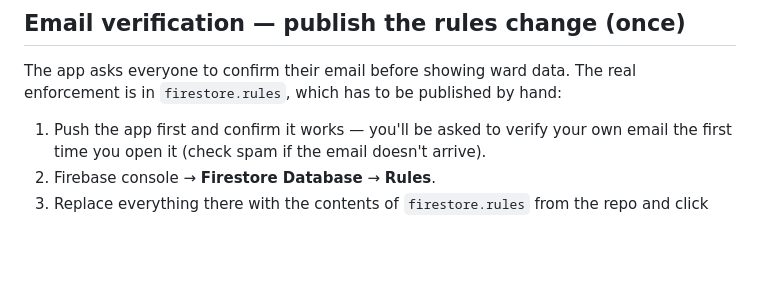
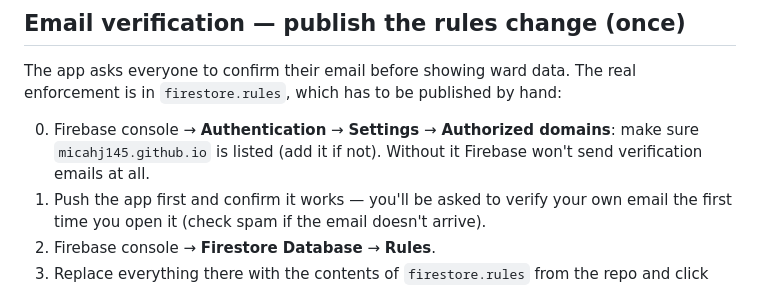
Before and after one commit to micahj145/LDS-Ministering-Assignment-Tool, a Markdown page: NOTIFICATIONS_SETUP.md, the part around the change. Rendered like a GitHub page; blank space fills up the shorter version.

```diff
--- a/NOTIFICATIONS_SETUP.md
+++ b/NOTIFICATIONS_SETUP.md
@@ -124,6 +124,9 @@ git push
 The app asks everyone to confirm their email before showing ward data. The real enforcement is
 in `firestore.rules`, which has to be published by hand:
 
+0. Firebase console → **Authentication** → **Settings** → **Authorized domains**: make sure
+   `micahj145.github.io` is listed (add it if not). Without it Firebase won't send verification
+   emails at all.
 1. Push the app first and confirm it works — you'll be asked to verify your own email the first
    time you open it (check spam if the email doesn't arrive).
 2. Firebase console → **Firestore Database** → **Rules**.
```
Also changed, not shown: CLAUDE.md (+7 -0 lines).
